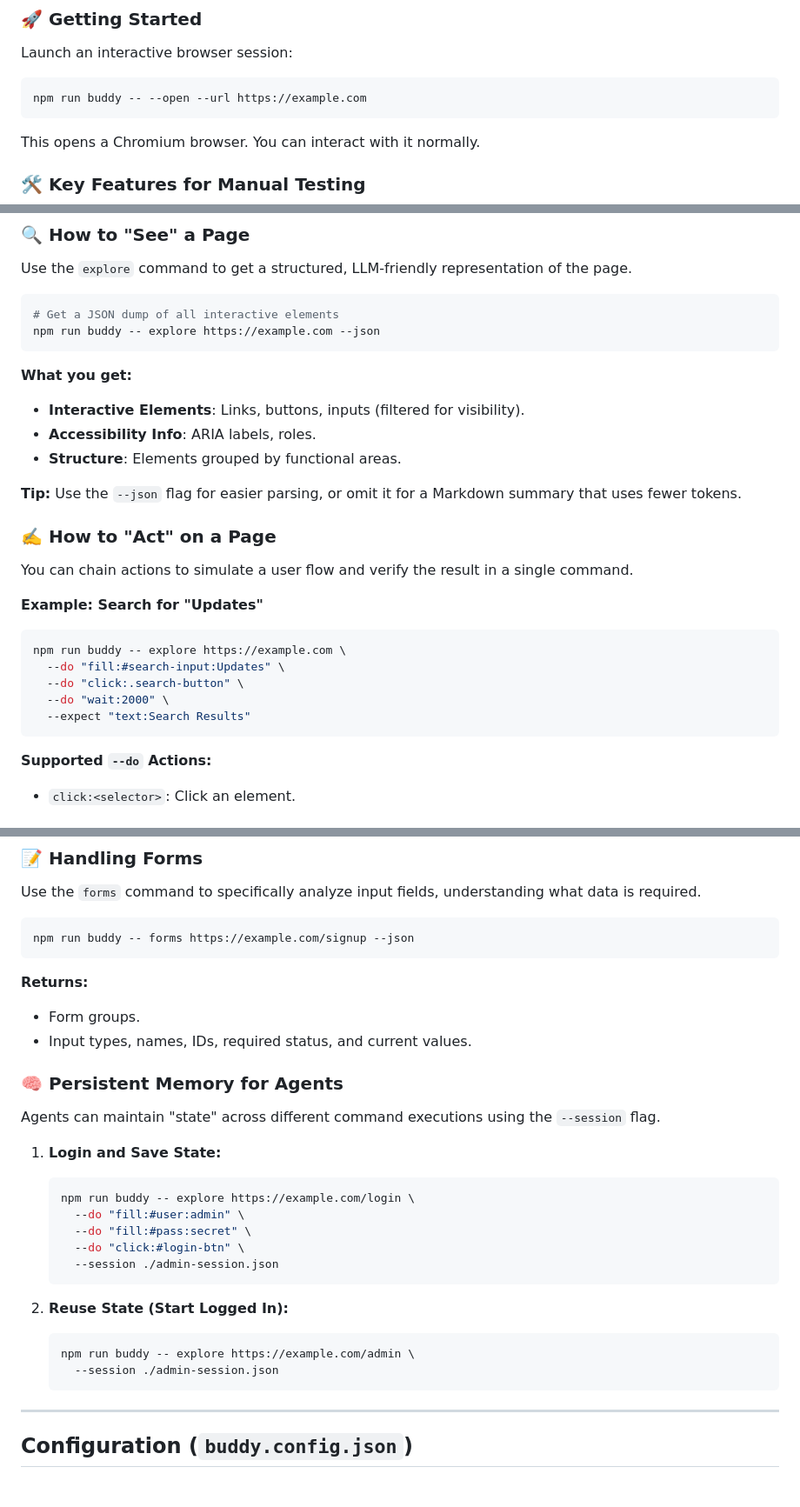
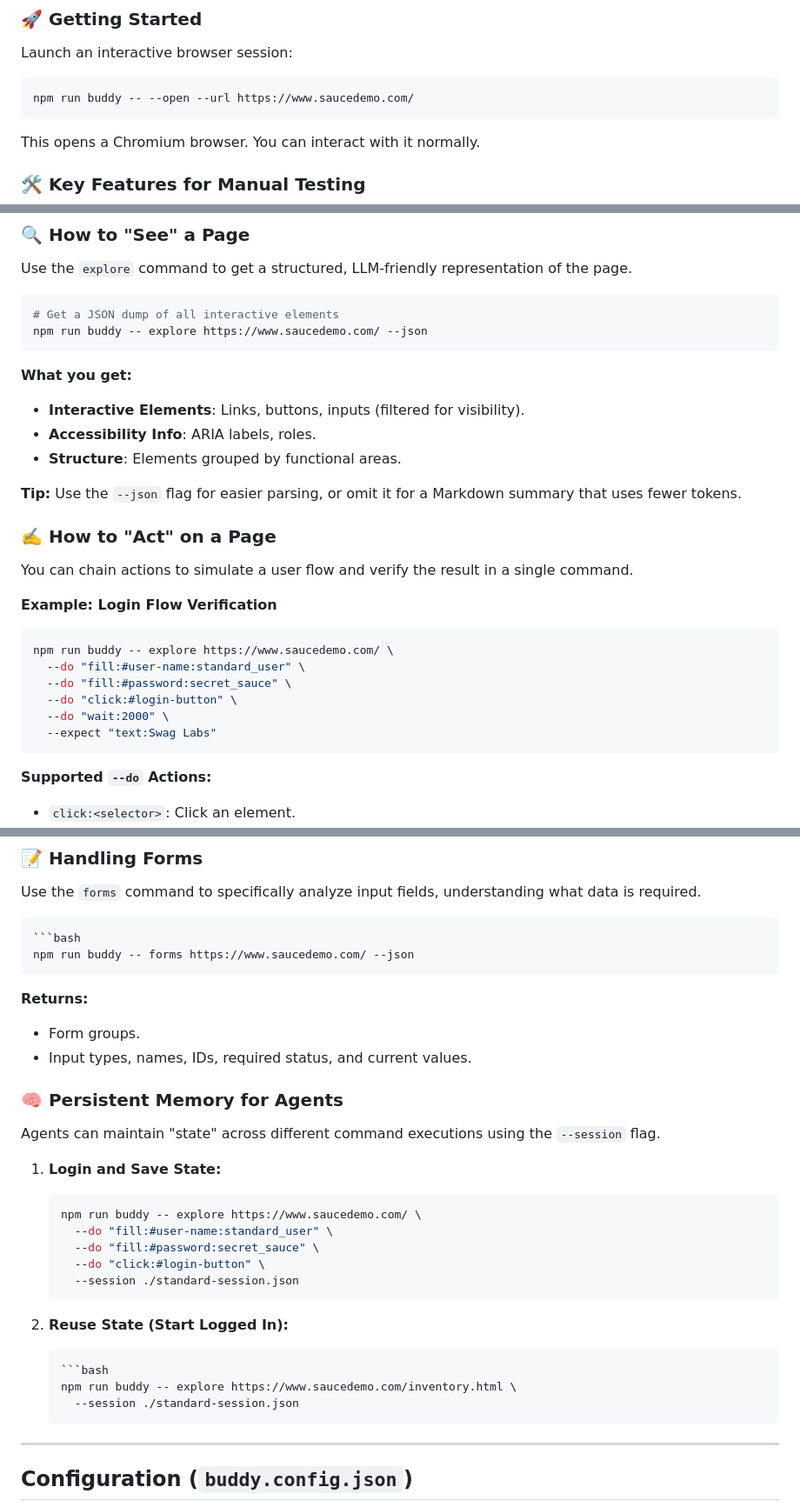
Before and after one commit to 777abhi/tester-buddy, a Markdown page: README.md, 3 parts joined by grey strips. Shown at 87% size. GitHub-like rendering; blank space fills up the shorter version.

Commit message:
docs: Update README examples to use `saucedemo.com` and demonstrate a login flow.

````diff
--- a/README.md
+++ b/README.md
@@ -32,7 +32,7 @@ As a manual tester, you often need to jump into specific states (like "Admin wit
 Launch an interactive browser session:
 
 ```bash
-npm run buddy -- --open --url https://example.com
+npm run buddy -- --open --url https://www.saucedemo.com/
 ```
 
 This opens a Chromium browser. You can interact with it normally.
@@ -79,7 +79,7 @@ Use the `explore` command to get a structured, LLM-friendly representation of th
 
 ```bash
 # Get a JSON dump of all interactive elements
-npm run buddy -- explore https://example.com --json
+npm run buddy -- explore https://www.saucedemo.com/ --json
 ```
 
 **What you get:**
@@ -93,13 +93,14 @@ npm run buddy -- explore https://example.com --json
 
 You can chain actions to simulate a user flow and verify the result in a single command.
 
-**Example: Search for "Updates"**
+**Example: Login Flow Verification**
 ```bash
-npm run buddy -- explore https://example.com \
-  --do "fill:#search-input:Updates" \
-  --do "click:.search-button" \
+npm run buddy -- explore https://www.saucedemo.com/ \
+  --do "fill:#user-name:standard_user" \
+  --do "fill:#password:secret_sauce" \
+  --do "click:#login-button" \
   --do "wait:2000" \
-  --expect "text:Search Results"
+  --expect "text:Swag Labs"
 ```
 
 **Supported `--do` Actions:**
@@ -118,7 +119,8 @@ npm run buddy -- explore https://example.com \
 Use the `forms` command to specifically analyze input fields, understanding what data is required.
 
 ```bash
-npm run buddy -- forms https://example.com/signup --json
+```bash
+npm run buddy -- forms https://www.saucedemo.com/ --json
 ```
 
 **Returns:**
@@ -131,17 +133,18 @@ Agents can maintain "state" across different command executions using the `--ses
 
 1.  **Login and Save State:**
     ```bash
-    npm run buddy -- explore https://example.com/login \
-      --do "fill:#user:admin" \
-      --do "fill:#pass:secret" \
-      --do "click:#login-btn" \
-      --session ./admin-session.json
+    npm run buddy -- explore https://www.saucedemo.com/ \
+      --do "fill:#user-name:standard_user" \
+      --do "fill:#password:secret_sauce" \
+      --do "click:#login-button" \
+      --session ./standard-session.json
     ```
 
 2.  **Reuse State (Start Logged In):**
     ```bash
-    npm run buddy -- explore https://example.com/admin \
-      --session ./admin-session.json
+    ```bash
+    npm run buddy -- explore https://www.saucedemo.com/inventory.html \
+      --session ./standard-session.json
     ```
 
 ---
````
Also changed, not shown: other parts of README.md (+2 -2 lines).
